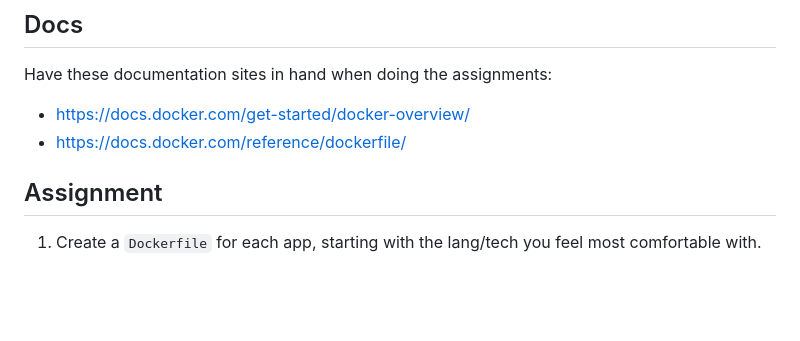
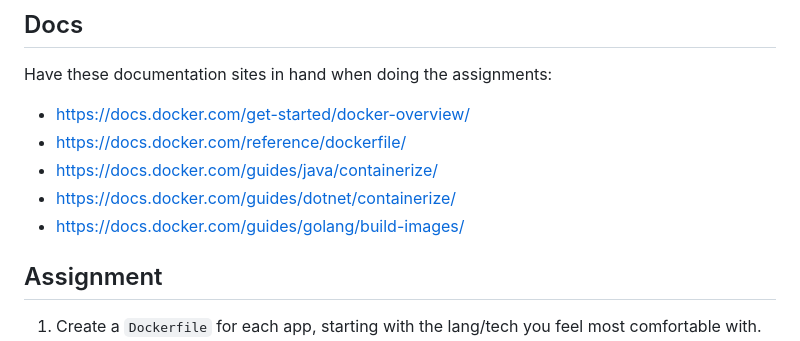
Before and after one commit to Notalib/workshop-containerisation, a Markdown page: README.md, the part around the change. Rendered like a GitHub page; blank space fills up the shorter version.

```diff
--- a/README.md
+++ b/README.md
@@ -12,6 +12,9 @@ Create Dockerfiles for these applications
 Have these documentation sites in hand when doing the assignments:
 - https://docs.docker.com/get-started/docker-overview/
 - https://docs.docker.com/reference/dockerfile/
+- https://docs.docker.com/guides/java/containerize/
+- https://docs.docker.com/guides/dotnet/containerize/
+- https://docs.docker.com/guides/golang/build-images/
 
 ## Assignment
 
```
